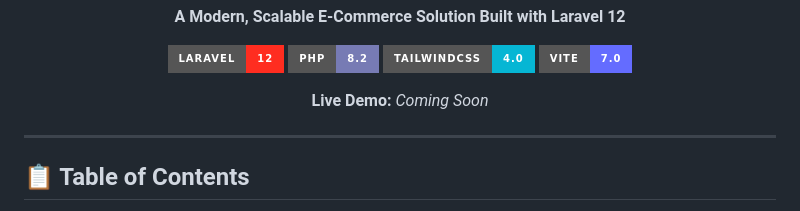
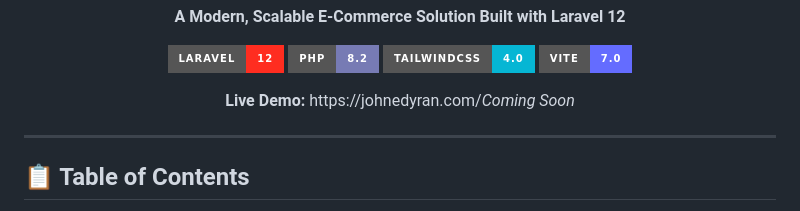
Before and after one commit to Abhay030405/Luxe, a Markdown page: README.md, the part around the change. Rendered like a GitHub page; badges without logos.

Commit message:
Adding the live link

```diff
--- a/README.md
+++ b/README.md
@@ -10,7 +10,7 @@
   </p>
 
   <p>
-    <strong>Live Demo:</strong> <i>Coming Soon</i>
+    <strong>Live Demo:</strong> https://johnedyran.com/<i>Coming Soon</i>
   </p>
 </div>
 
```
